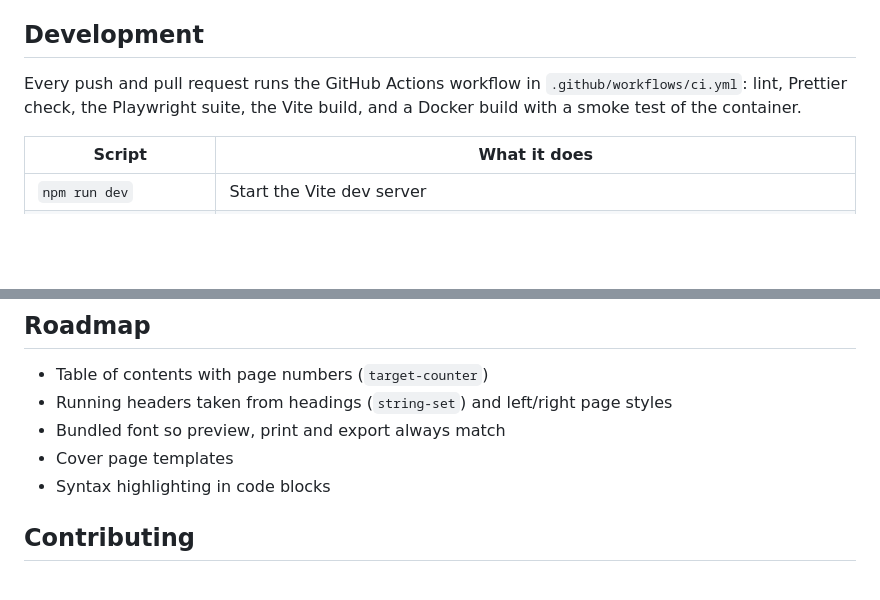
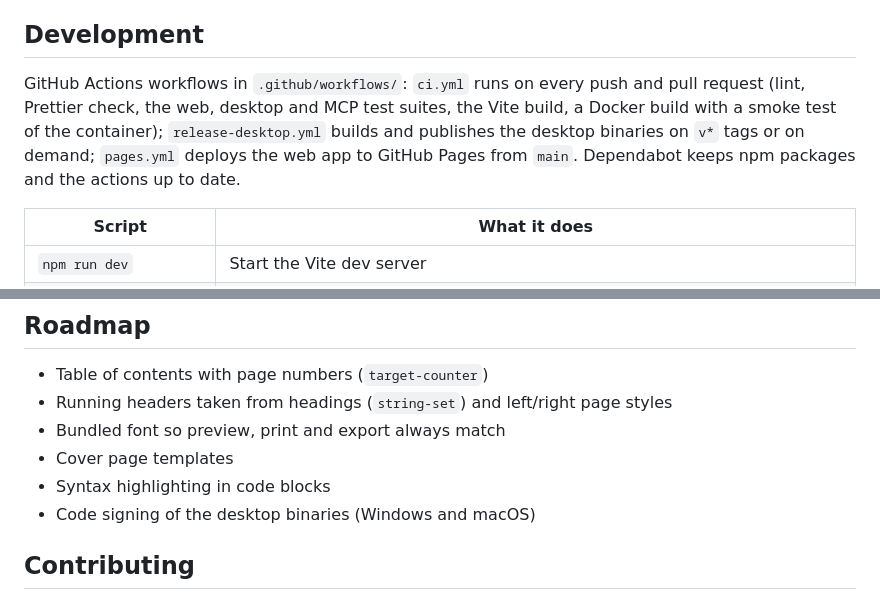
Before and after one commit to florianlotte/markdown-paged-studio, a Markdown page: README.md, 2 parts joined by grey strips. GitHub-like rendering; blank space fills up the shorter version.

```diff
--- a/README.md
+++ b/README.md
@@ -214,7 +219,7 @@ The build context includes the gitignored `local/` folder, so an image built on
 
 ## Development
 
-Every push and pull request runs the GitHub Actions workflow in `.github/workflows/ci.yml`: lint, Prettier check, the Playwright suite, the Vite build, and a Docker build with a smoke test of the container.
+GitHub Actions workflows in `.github/workflows/`: `ci.yml` runs on every push and pull request (lint, Prettier check, the web, desktop and MCP test suites, the Vite build, a Docker build with a smoke test of the container); `release-desktop.yml` builds and publishes the desktop binaries on `v*` tags or on demand; `pages.yml` deploys the web app to GitHub Pages from `main`. Dependabot keeps npm packages and the actions up to date.
 
 | Script                  | What it does                                                                            |
 | ----------------------- | --------------------------------------------------------------------------------------- |
@@ -265,6 +270,7 @@ Recent Chromium-based browsers (Chrome, Edge, Brave, Arc) are the reference for
 - Bundled font so preview, print and export always match
 - Cover page templates
 - Syntax highlighting in code blocks
+- Code signing of the desktop binaries (Windows and macOS)
 
 ## Contributing
 
```
Also changed, not shown: other parts of README.md (+8 -3 lines), docs/screenshots/spread.png, docs/screenshots/studio.png.
